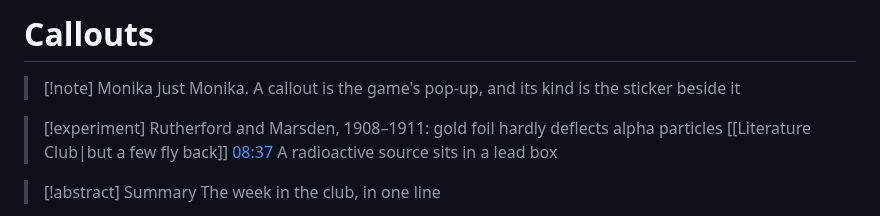
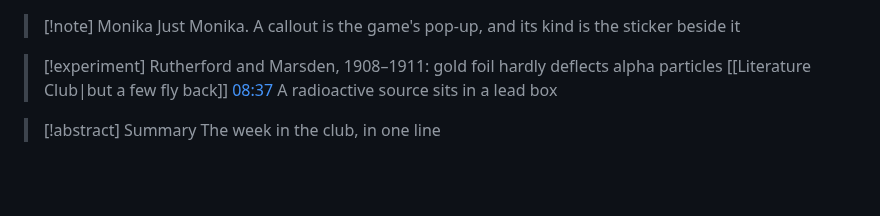
Before and after one commit to rokokol/ddlc-obsidian-theme, a Markdown page: docs/sample-vault/Callouts.md, the part around the change. Rendered like a GitHub page; blank space fills up the shorter version.

```diff
--- a/docs/sample-vault/Callouts.md
+++ b/docs/sample-vault/Callouts.md
@@ -1,5 +1,3 @@
-# Callouts
-
 > [!note] Monika
 > Just Monika. A callout is the game's pop-up, and its kind is the sticker beside it
 
```
Also changed, not shown: README.md (+7 -0 lines), docs/phone-dark.png (added), docs/phone-light.png (added), 1 other file.
